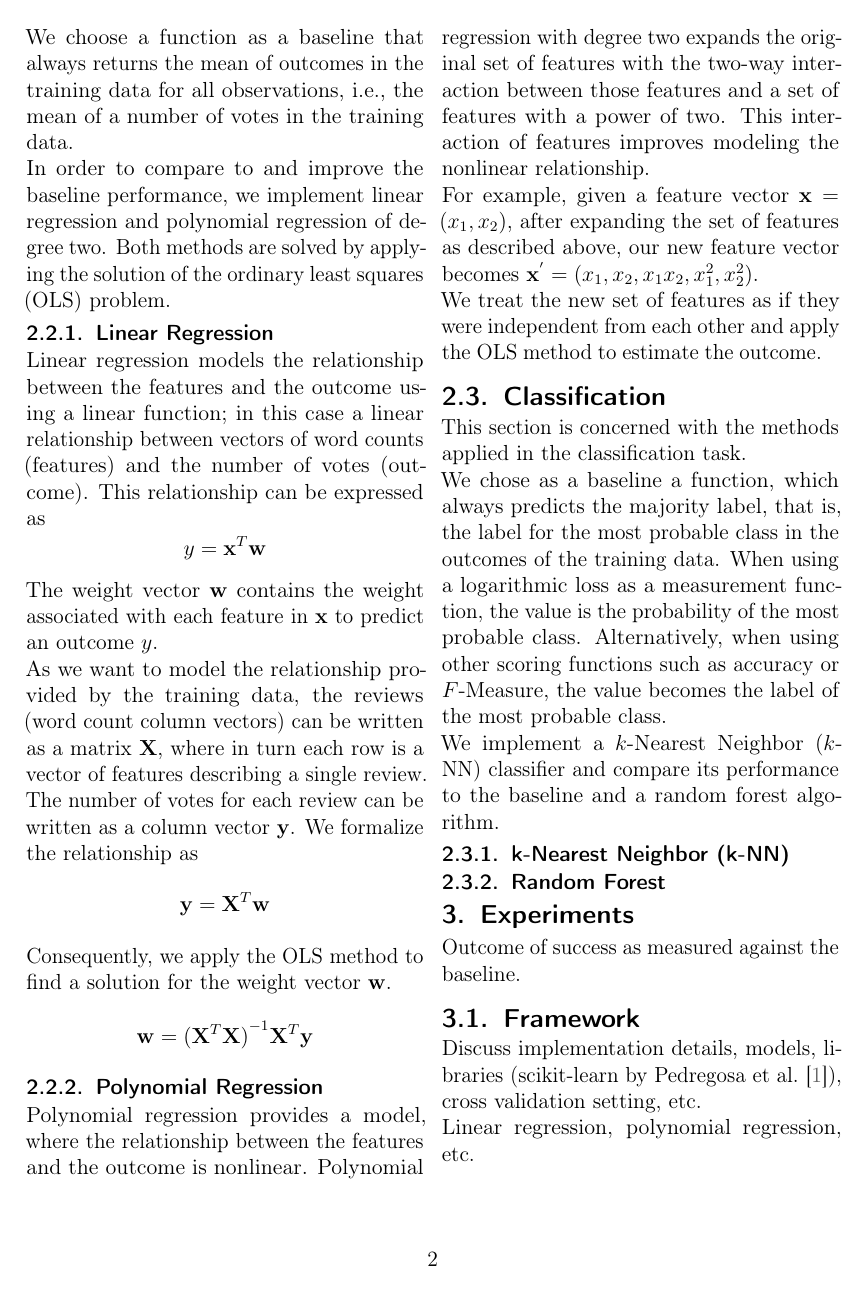
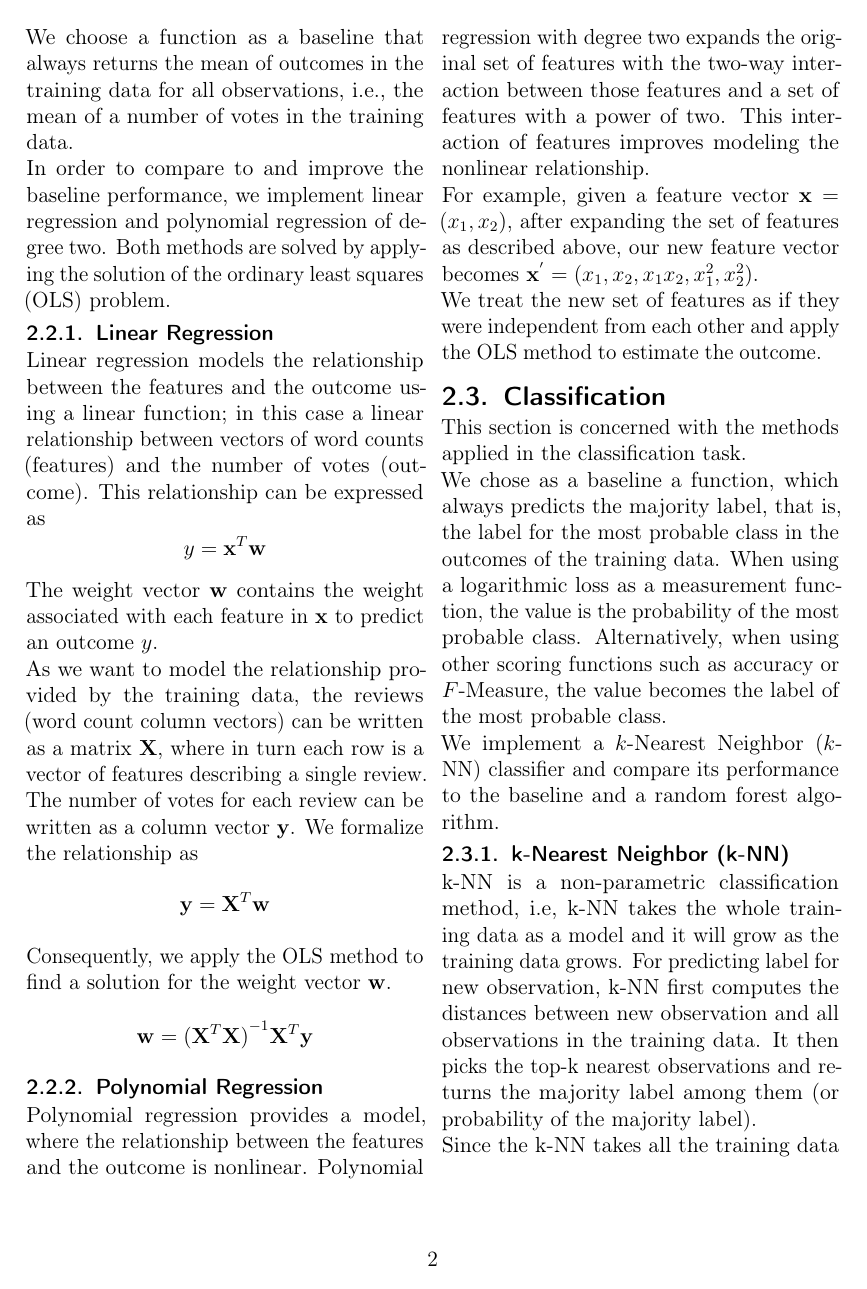
Before and after one commit to ngndn/studious-bassoon, a LaTeX paper (doc/main.tex, which reads doc/sections/sec02.tex): page 2 of 4. Compiled offline with pdfLaTeX.

Commit message:
Add classification method in report

```diff
--- a/doc/sections/sec02.tex
+++ b/doc/sections/sec02.tex
@@ -86,5 +86,8 @@ We implement a $k$-Nearest Neighbor ($k$-NN) classifier and compare its
 performance to the baseline and a random forest algorithm.
 
 \subsubsection{k-Nearest Neighbor (k-NN)}
+k-NN is a non-parametric classification method, i.e, k-NN takes the whole training data as a model and it will grow as the training data grows. For predicting label for new observation, k-NN first computes the distances between new observation and all observations in the training data. It then picks the top-k nearest observations and returns the majority label among them (or probability of the majority label).
+
+Since the k-NN takes all the training data to be the model, k-NN does not require training. However, we do need to choose the value of k for the model. The value of k is often chosen by running cross validation on the training data. Detail will be discussed in Experiments section.
 
 \subsubsection{Random Forest}
```
Also changed, not shown: doc/sections/sec02.tex (5 more changed lines).
